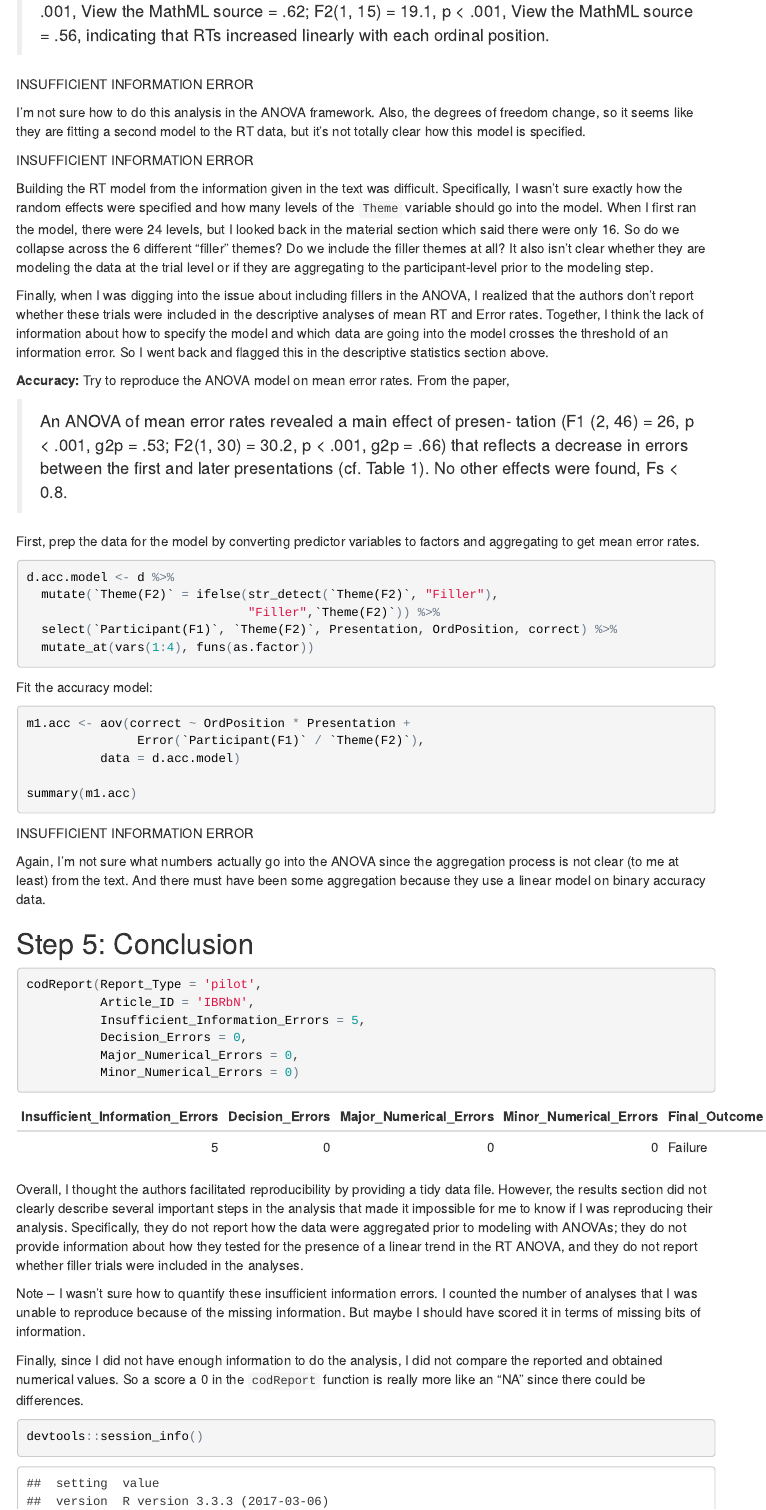
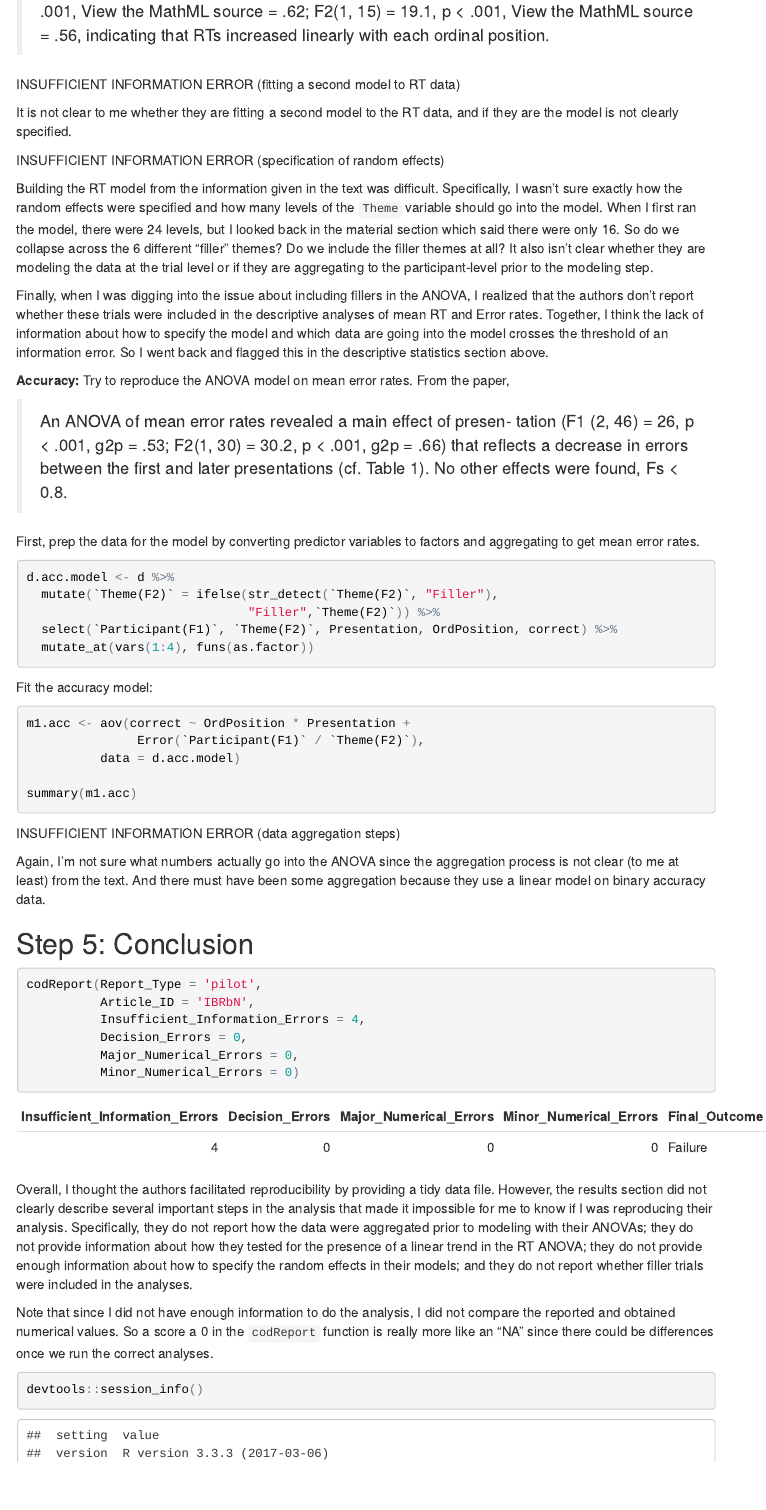
Before and after one commit to CognitionOpenDataProject/set_IBRbN, an R Markdown document (pilotReport.Rmd): the page in a window 1100 px wide, from 8380 px down before the commit and from 8500 px down after it, so that both start at the same text. The pictures show the output file pilotReport.html that the author committed with the source, opened offline; menus at the side of the page are left out.

Commit message:
finished pilot report

````diff
--- a/pilotReport.Rmd
+++ b/pilotReport.Rmd
@@ -257,15 +257,15 @@ summary(m1.rt)
 
 > For the ordinal position effect, there was a significant linear trend, F1(1, 23) = 36.6, p < .001, View the MathML source = .62; F2(1, 15) = 19.1, p < .001, View the MathML source = .56, indicating that RTs increased linearly with each ordinal position.
 
-INSUFFICIENT INFORMATION ERROR
+INSUFFICIENT INFORMATION ERROR (fitting a second model to RT data)
 
-I'm not sure how to do this analysis in the ANOVA framework. Also, the degrees of freedom change, so it seems like they are fitting a second model to the RT data, but it's not totally clear how this model is specified.
+It is not clear to me whether they are fitting a second model to the RT data, and if they are the model is not clearly specified.
 
 ```{r}
 
 ```
 
-INSUFFICIENT INFORMATION ERROR
+INSUFFICIENT INFORMATION ERROR (specification of random effects)
 
 Building the RT model from the information given in the text was difficult. Specifically, I wasn't sure exactly how the random effects were specified and how many levels of the `Theme` variable should go into the model. When I first ran the model, there were 24 levels, but I looked back in the material section which said there were only 16. So do we collapse across the 6 different "filler" themes? Do we include the filler themes at all? It also isn't clear whether they are modeling the data at the trial level or if they are aggregating to the participant-level prior to the modeling step.
 
@@ -296,7 +296,7 @@ m1.acc <- aov(correct ~ OrdPosition * Presentation +
 summary(m1.acc)
 ```
 
-INSUFFICIENT INFORMATION ERROR
+INSUFFICIENT INFORMATION ERROR (data aggregation steps)
 
 Again, I'm not sure what numbers actually go into the ANOVA since the aggregation process is not clear (to me at least) from the text. And there must have been some aggregation because they use a linear model on binary accuracy data.
 
@@ -305,17 +305,15 @@ Again, I'm not sure what numbers actually go into the ANOVA since the aggregatio
 ```{r}
 codReport(Report_Type = 'pilot',
           Article_ID = 'IBRbN',
-          Insufficient_Information_Errors = 5,
+          Insufficient_Information_Errors = 4,
           Decision_Errors = 0,
           Major_Numerical_Errors = 0,
           Minor_Numerical_Errors = 0)
 ```
 
-Overall, I thought the authors facilitated reproducibility by providing a tidy data file. However, the results section did not clearly describe several important steps in the analysis that made it impossible for me to know if I was reproducing their analysis. Specifically, they do not report how the data were aggregated prior to modeling with ANOVAs; they do not provide information about how they tested for the presence of a linear trend in the RT ANOVA, and they do not report whether filler trials were included in the analyses.
+Overall, I thought the authors facilitated reproducibility by providing a tidy data file. However, the results section did not clearly describe several important steps in the analysis that made it impossible for me to know if I was reproducing their analysis. Specifically, they do not report how the data were aggregated prior to modeling with their ANOVAs; they do not provide information about how they tested for the presence of a linear trend in the RT ANOVA; they do not provide enough information about how to specify the random effects in their models; and they do not report whether filler trials were included in the analyses.
 
-Note -- I wasn't sure how to quantify these insufficient information errors. I counted the number of analyses that I was unable to reproduce because of the missing information. But maybe I should have scored it in terms of missing bits of information.
-
-Finally, since I did not have enough information to do the analysis, I did not compare the reported and obtained numerical values. So a score a 0 in the `codReport` function is really more like an "NA" since there could be differences once we run the correct analysis.
+Note that since I did not have enough information to do the analysis, I did not compare the reported and obtained numerical values. So a score a 0 in the `codReport` function is really more like an "NA" since there could be differences once we run the correct analyses.
 
 ```{r session_info, include=TRUE, echo=TRUE, results='markup'}
 devtools::session_info()
--- a/reportObject_pilot_IBRbN.csv
+++ b/reportObject_pilot_IBRbN.csv
@@ -1,2 +1,2 @@
 "Insufficient_Information_Errors","Decision_Errors","Major_Numerical_Errors","Minor_Numerical_Errors","Final_Outcome"
-5,0,0,0,"Failure"
+4,0,0,0,"Failure"
````
Also changed, not shown: data/~$data.xlsx (deleted), pilotReport.html, pilotReport.Rmd (8 more changed lines).
